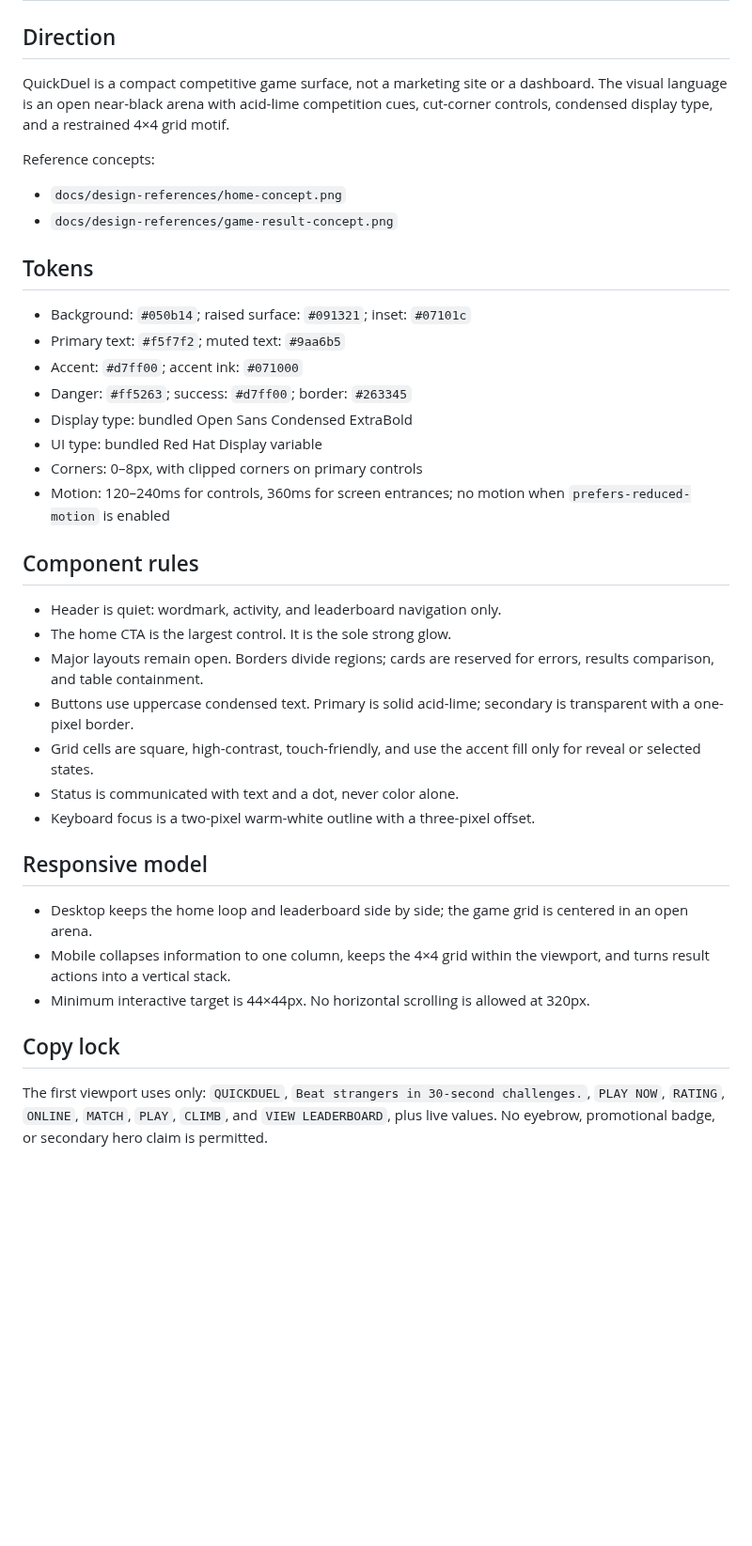
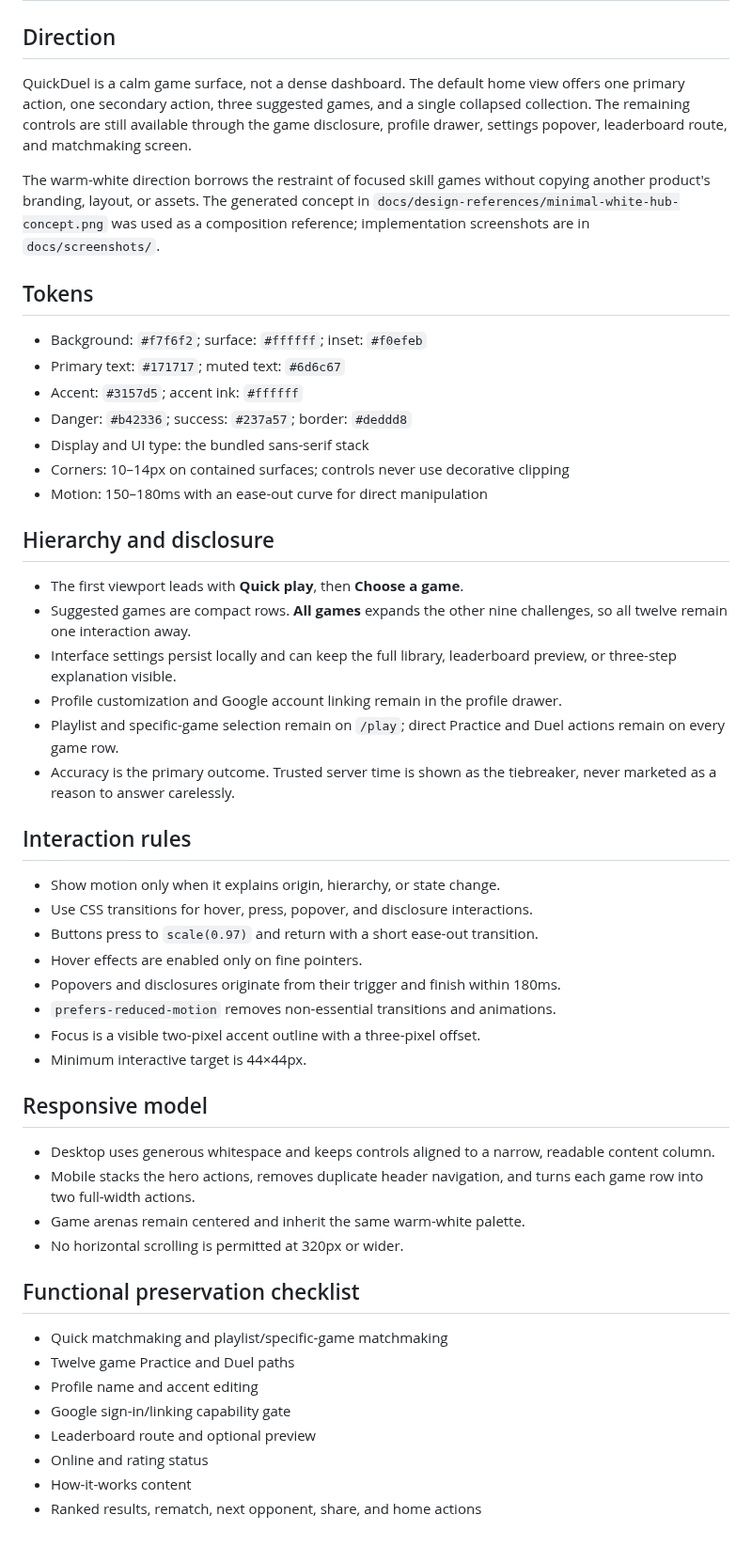
Before and after one commit to Pikalev15/Quickduel, a Markdown page: docs/design.md, the part around the change. Shown at 94% size. Rendered like a GitHub page; blank space fills up the shorter version.

```diff
--- a/docs/design.md
+++ b/docs/design.md
@@ -2,53 +2,68 @@
 
 ## Direction
 
-QuickDuel is a compact competitive game surface, not a marketing site or a
-dashboard. The visual language is an open near-black arena with acid-lime
-competition cues, cut-corner controls, condensed display type, and a restrained
-4×4 grid motif.
+QuickDuel is a calm game surface, not a dense dashboard. The default home view
+offers one primary action, one secondary action, three suggested games, and a
+single collapsed collection. The remaining controls are still available through
+the game disclosure, profile drawer, settings popover, leaderboard route, and
+matchmaking screen.
 
-Reference concepts:
-
-- `docs/design-references/home-concept.png`
-- `docs/design-references/game-result-concept.png`
+The warm-white direction borrows the restraint of focused skill games without
+copying another product's branding, layout, or assets. The generated concept in
+`docs/design-references/minimal-white-hub-concept.png` was used as a composition
+reference; implementation screenshots are in `docs/screenshots/`.
 
 ## Tokens
 
-- Background: `#050b14`; raised surface: `#091321`; inset: `#07101c`
-- Primary text: `#f5f7f2`; muted text: `#9aa6b5`
-- Accent: `#d7ff00`; accent ink: `#071000`
-- Danger: `#ff5263`; success: `#d7ff00`; border: `#263345`
-- Display type: bundled Open Sans Condensed ExtraBold
-- UI type: bundled Red Hat Display variable
-- Corners: 0–8px, with clipped corners on primary controls
-- Motion: 120–240ms for controls, 360ms for screen entrances; no motion when
-  `prefers-reduced-motion` is enabled
+- Background: `#f7f6f2`; surface: `#ffffff`; inset: `#f0efeb`
+- Primary text: `#171717`; muted text: `#6d6c67`
+- Accent: `#3157d5`; accent ink: `#ffffff`
+- Danger: `#b42336`; success: `#237a57`; border: `#deddd8`
+- Display and UI type: the bundled sans-serif stack
+- Corners: 10–14px on contained surfaces; controls never use decorative clipping
+- Motion: 150–180ms with an ease-out curve for direct manipulation
 
-## Component rules
+## Hierarchy and disclosure
 
-- Header is quiet: wordmark, activity, and leaderboard navigation only.
-- The home CTA is the largest control. It is the sole strong glow.
-- Major layouts remain open. Borders divide regions; cards are reserved for
-  errors, results comparison, and table containment.
-- Buttons use uppercase condensed text. Primary is solid acid-lime; secondary
-  is transparent with a one-pixel border.
-- Grid cells are square, high-contrast, touch-friendly, and use the accent fill
-  only for reveal or selected states.
-- Status is communicated with text and a dot, never color alone.
-- Keyboard focus is a two-pixel warm-white outline with a three-pixel offset.
+- The first viewport leads with **Quick play**, then **Choose a game**.
+- Suggested games are compact rows. **All games** expands the other nine
+  challenges, so all twelve remain one interaction away.
+- Interface settings persist locally and can keep the full library, leaderboard
+  preview, or three-step explanation visible.
+- Profile customization and Google account linking remain in the profile drawer.
+- Playlist and specific-game selection remain on `/play`; direct Practice and
+  Duel actions remain on every game row.
+- Accuracy is the primary outcome. Trusted server time is shown as the
+  tiebreaker, never marketed as a reason to answer carelessly.
+
+## Interaction rules
+
+- Show motion only when it explains origin, hierarchy, or state change.
+- Use CSS transitions for hover, press, popover, and disclosure interactions.
+- Buttons press to `scale(0.97)` and return with a short ease-out transition.
+- Hover effects are enabled only on fine pointers.
+- Popovers and disclosures originate from their trigger and finish within
+  180ms.
+- `prefers-reduced-motion` removes non-essential transitions and animations.
+- Focus is a visible two-pixel accent outline with a three-pixel offset.
+- Minimum interactive target is 44×44px.
 
 ## Responsive model
 
-- Desktop keeps the home loop and leaderboard side by side; the game grid is
-  centered in an open arena.
-- Mobile collapses information to one column, keeps the 4×4 grid within the
-  viewport, and turns result actions into a vertical stack.
-- Minimum interactive target is 44×44px. No horizontal scrolling is allowed at
-  320px.
+- Desktop uses generous whitespace and keeps controls aligned to a narrow,
+  readable content column.
+- Mobile stacks the hero actions, removes duplicate header navigation, and turns
+  each game row into two full-width actions.
+- Game arenas remain centered and inherit the same warm-white palette.
+- No horizontal scrolling is permitted at 320px or wider.
 
-## Copy lock
+## Functional preservation checklist
 
-The first viewport uses only: `QUICKDUEL`, `Beat strangers in 30-second
-challenges.`, `PLAY NOW`, `RATING`, `ONLINE`, `MATCH`, `PLAY`, `CLIMB`, and
-`VIEW LEADERBOARD`, plus live values. No eyebrow, promotional badge, or
-secondary hero claim is permitted.
+- Quick matchmaking and playlist/specific-game matchmaking
+- Twelve game Practice and Duel paths
+- Profile name and accent editing
+- Google sign-in/linking capability gate
+- Leaderboard route and optional preview
+- Online and rating status
+- How-it-works content
+- Ranked results, rematch, next opponent, share, and home actions
```
Also changed, not shown: README.md (+45 -32 lines), docs/design-references/minimal-white-hub-concept.png (added), docs/screenshots/live-duel.png (added), docs/screenshots/memory-grid-practice.png (added), docs/screenshots/minimal-home-desktop.png (added), docs/screenshots/minimal-home-mobile.png (added), 9 other files.
